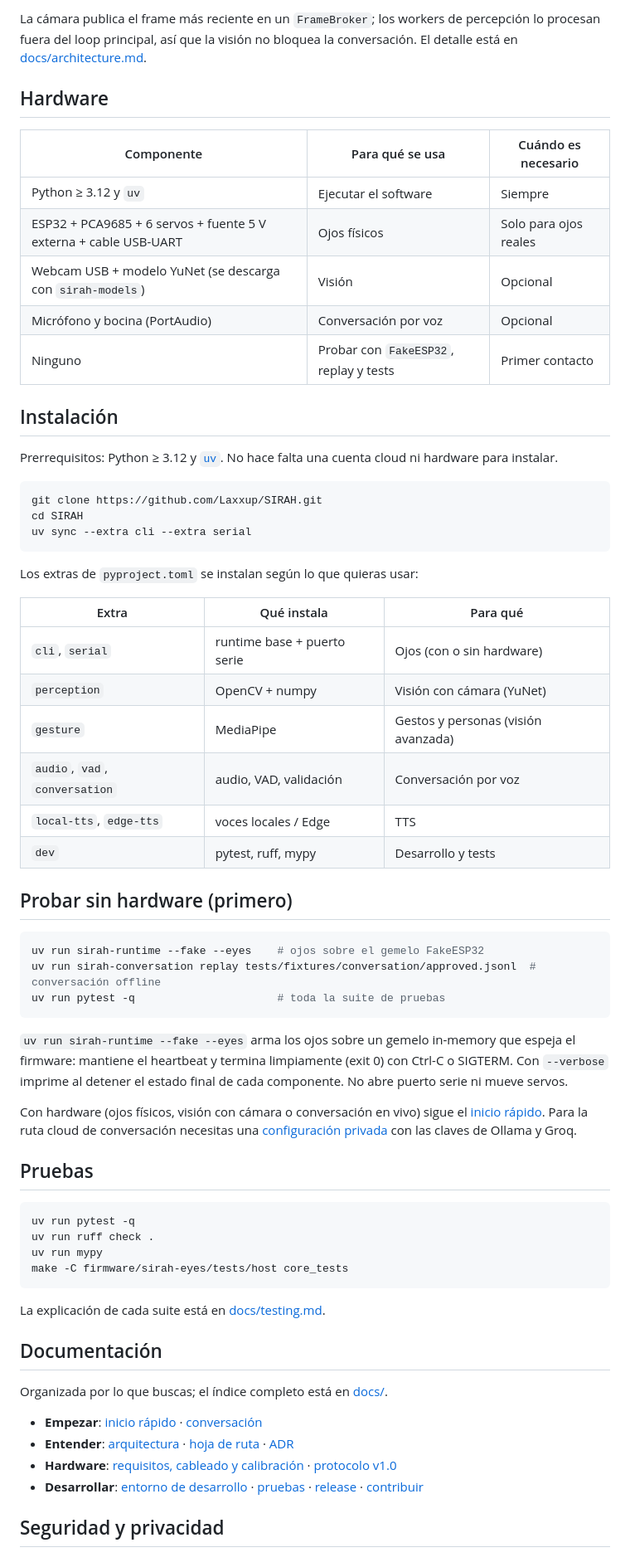
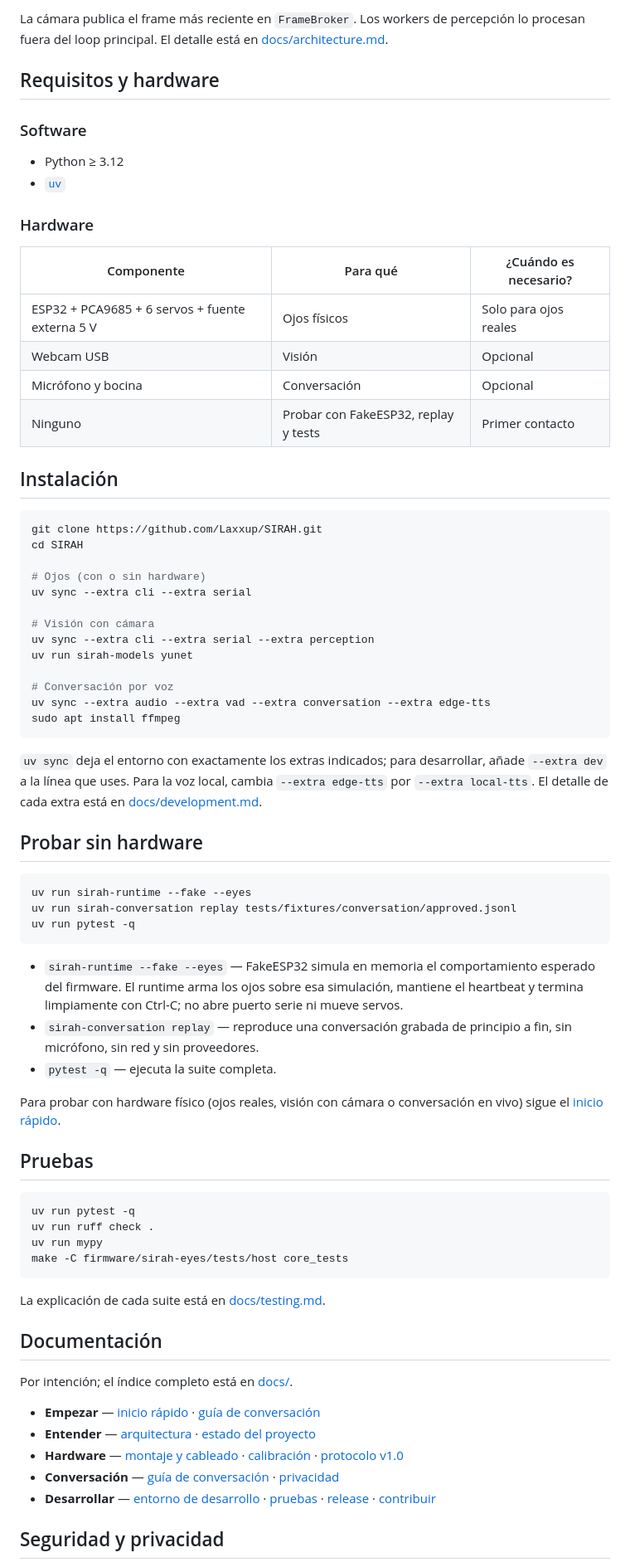
Before and after one commit to Laxxup/SIRAH, a Markdown page: README.md, the part around one of its changes. Shown at 83% size. Rendered like a GitHub page.

Commit message:
docs: rewrite README as project front door

````diff
--- a/README.md
+++ b/README.md
@@ -64,58 +68,66 @@ Micrófono → VAD → STT (local/Groq) → ConversationCore → LLM (Ollama)
 ```
 
-La cámara publica el frame más reciente en un `FrameBroker`; los workers de
-percepción lo procesan fuera del loop principal, así que la visión no bloquea
-la conversación. El detalle está en [docs/architecture.md](docs/architecture.md).
+La cámara publica el frame más reciente en `FrameBroker`. Los workers de
+percepción lo procesan fuera del loop principal. El detalle está en
+[docs/architecture.md](docs/architecture.md).
 
-## Hardware
+## Requisitos y hardware
 
-| Componente | Para qué se usa | Cuándo es necesario |
+### Software
+
+- Python ≥ 3.12
+- [`uv`](https://docs.astral.sh/uv/)
+
+### Hardware
+
+| Componente | Para qué | ¿Cuándo es necesario? |
 |---|---|---|
-| Python ≥ 3.12 y `uv` | Ejecutar el software | Siempre |
-| ESP32 + PCA9685 + 6 servos + fuente 5 V externa + cable USB-UART | Ojos físicos | Solo para ojos reales |
-| Webcam USB + modelo YuNet (se descarga con `sirah-models`) | Visión | Opcional |
-| Micrófono y bocina (PortAudio) | Conversación por voz | Opcional |
-| Ninguno | Probar con `FakeESP32`, replay y tests | Primer contacto |
+| ESP32 + PCA9685 + 6 servos + fuente externa 5 V | Ojos físicos | Solo para ojos reales |
+| Webcam USB | Visión | Opcional |
+| Micrófono y bocina | Conversación | Opcional |
+| Ninguno | Probar con FakeESP32, replay y tests | Primer contacto |
 
 ## Instalación
-
-Prerrequisitos: Python ≥ 3.12 y [`uv`](https://docs.astral.sh/uv/). No hace
-falta una cuenta cloud ni hardware para instalar.
 
 ```bash
 git clone https://github.com/Laxxup/SIRAH.git
 cd SIRAH
+
+# Ojos (con o sin hardware)
 uv sync --extra cli --extra serial
+
+# Visión con cámara
+uv sync --extra cli --extra serial --extra perception
+uv run sirah-models yunet
+
+# Conversación por voz
+uv sync --extra audio --extra vad --extra conversation --extra edge-tts
+sudo apt install ffmpeg
 ```
 
-Los extras de `pyproject.toml` se instalan según lo que quieras usar:
+`uv sync` deja el entorno con exactamente los extras indicados; para
+desarrollar, añade `--extra dev` a la línea que uses. Para la voz local, cambia
+`--extra edge-tts` por `--extra local-tts`. El detalle de cada extra está en
+[docs/development.md](docs/development.md).
 
-| Extra | Qué instala | Para qué |
-|---|---|---|
-| `cli`, `serial` | runtime base + puerto serie | Ojos (con o sin hardware) |
-| `perception` | OpenCV + numpy | Visión con cámara (YuNet) |
-| `gesture` | MediaPipe | Gestos y personas (visión avanzada) |
-| `audio`, `vad`, `conversation` | audio, VAD, validación | Conversación por voz |
-| `local-tts`, `edge-tts` | voces locales / Edge | TTS |
-| `dev` | pytest, ruff, mypy | Desarrollo y tests |
-
-## Probar sin hardware (primero)
+## Probar sin hardware
 
 ```bash
-uv run sirah-runtime --fake --eyes    # ojos sobre el gemelo FakeESP32
-uv run sirah-conversation replay tests/fixtures/conversation/approved.jsonl  # conversación offline
-uv run pytest -q                      # toda la suite de pruebas
+uv run sirah-runtime --fake --eyes
+uv run sirah-conversation replay tests/fixtures/conversation/approved.jsonl
+uv run pytest -q
 ```
 
-`uv run sirah-runtime --fake --eyes` arma los ojos sobre un gemelo in-memory
-que espeja el firmware: mantiene el heartbeat y termina limpiamente (exit 0)
-con Ctrl-C o SIGTERM. Con `--verbose` imprime al detener el estado final de
-cada componente. No abre puerto serie ni mueve servos.
+- `sirah-runtime --fake --eyes` — FakeESP32 simula en memoria el
+  comportamiento esperado del firmware. El runtime arma los ojos sobre esa
+  simulación, mantiene el heartbeat y termina limpiamente con Ctrl-C; no abre
+  puerto serie ni mueve servos.
+- `sirah-conversation replay` — reproduce una conversación grabada de principio
+  a fin, sin micrófono, sin red y sin proveedores.
+- `pytest -q` — ejecuta la suite completa.
 
-Con hardware (ojos físicos, visión con cámara o conversación en vivo) sigue
-el [inicio rápido](docs/quickstart.md). Para la ruta cloud de conversación
-necesitas una [configuración privada](docs/conversation.md) con las claves de
-Ollama y Groq.
+Para probar con hardware físico (ojos reales, visión con cámara o conversación
+en vivo) sigue el [inicio rápido](docs/quickstart.md).
 
 ## Pruebas
 
@@ -130,13 +142,13 @@ La explicación de cada suite está en [docs/testing.md](docs/testing.md).
 
 ## Documentación
 
-Organizada por lo que buscas; el índice completo está en
-[docs/](docs/README.md).
+Por intención; el índice completo está en [docs/](docs/README.md).
 
-- **Empezar**: [inicio rápido](docs/quickstart.md) · [conversación](docs/conversation.md)
-- **Entender**: [arquitectura](docs/architecture.md) · [hoja de ruta](docs/roadmap.md) · [ADR](docs/adr/)
-- **Hardware**: [requisitos, cableado y calibración](docs/hardware/) · [protocolo v1.0](docs/components/protocol.md)
-- **Desarrollar**: [entorno de desarrollo](docs/development.md) · [pruebas](docs/testing.md) · [release](docs/release.md) · [contribuir](CONTRIBUTING.md)
+- **Empezar** — [inicio rápido](docs/quickstart.md) · [guía de conversación](docs/conversation.md)
+- **Entender** — [arquitectura](docs/architecture.md) · [estado del proyecto](docs/roadmap.md)
+- **Hardware** — [montaje y cableado](docs/hardware/) · [calibración](docs/calibration.md) · [protocolo v1.0](docs/components/protocol.md)
+- **Conversación** — [guía de conversación](docs/conversation.md) · [privacidad](docs/privacy.md)
+- **Desarrollar** — [entorno de desarrollo](docs/development.md) · [pruebas](docs/testing.md) · [release](docs/release.md) · [contribuir](CONTRIBUTING.md)
 
 ## Seguridad y privacidad
 
````
Also changed, not shown: other parts of README.md (+47 -44 lines).
